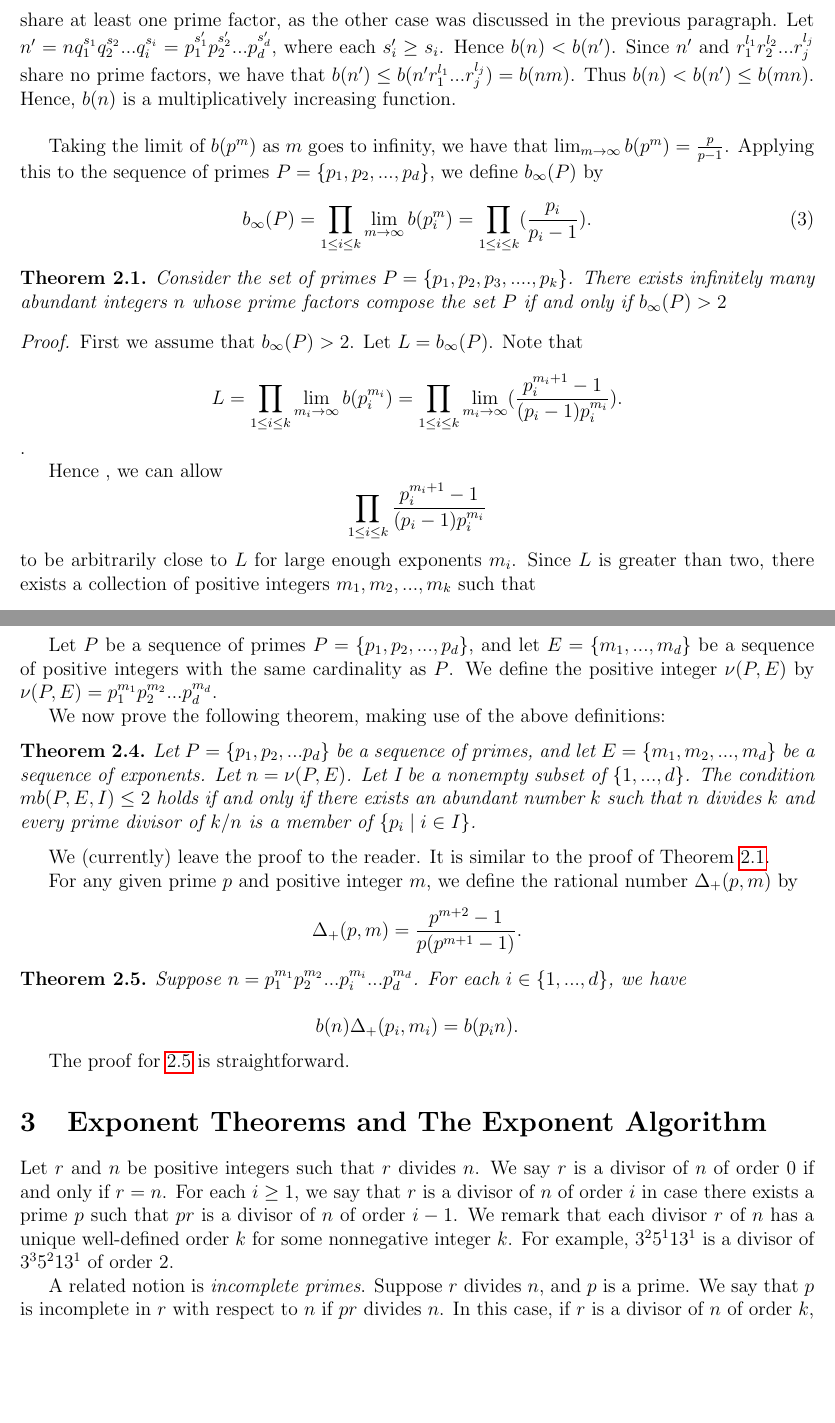
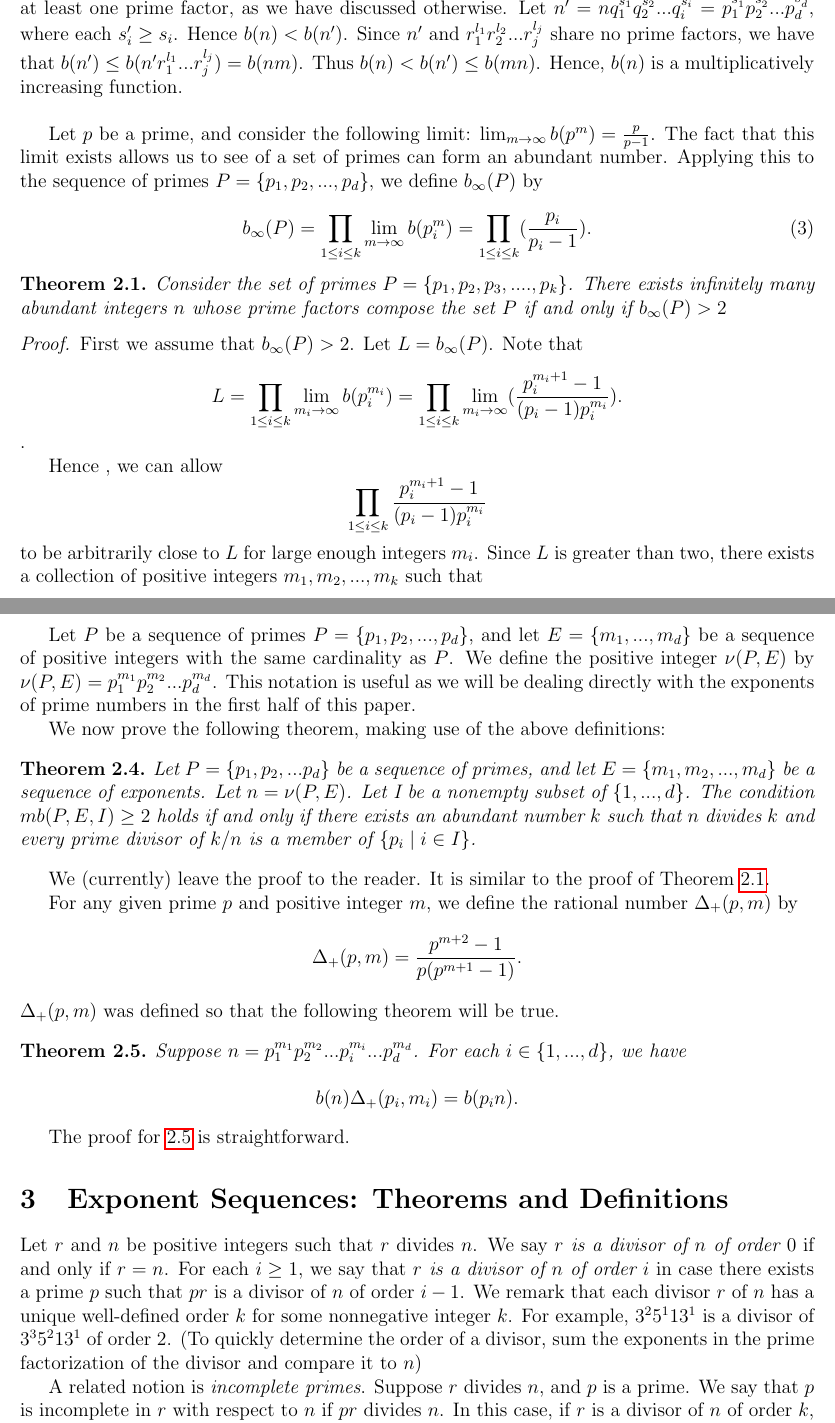
Before and after one commit to liddyjacob/paper, a LaTeX paper (paper.tex, which reads exponentAlgs/expalg.tex, prelims/prelims.tex): two parts of pages 3 and 4 of 15, joined at a grey line, cut at the place of the change, the shorter picture padded with empty space. Compiled offline with pdfLaTeX.

Commit message:
long overdue updates

```diff
--- a/exponentAlgs/expalg.tex
+++ b/exponentAlgs/expalg.tex
@@ -1,15 +1,17 @@
 %\documentclass[../paper.txt]{article}
 \documentclass[../paper.tex]{subfiles}
 \begin{document}
-\section{Exponent Theorems and The Exponent Algorithm}
+\section{Exponent Sequences: Theorems and Definitions}
 
 Let $r$ and $n$ be positive integers such that $r$ divides $n$. We
-say $r$ is a divisor of $n$ of order $0$ if and only if $r = n$.
-For each $i \geq 1$, we say that $r$ is a divisor of $n$ of order
-$i$ in case there exists a prime $p$ such that $pr$ is a divisor
+say \textit{$r$ is a divisor of $n$ of order $0$} if and only if $r = n$.
+For each $i \geq 1$, we say that \textit{$r$ is a divisor of $n$ of order
+$i$} in case there exists a prime $p$ such that $pr$ is a divisor
 of $n$ of order $i - 1$. We remark that each divisor $r$ of $n$ has a
 unique well-defined order $k$ for some nonnegative integer $k$. For example,
-$3^2 5^1 13^1$ is a divisor of $3^3 5^2 13^1$ of order $2$.
+$3^2 5^1 13^1$ is a divisor of $3^3 5^2 13^1$ of order $2$. (To quickly
+determine the order of a divisor, sum the exponents in the prime
+factorization of the divisor and compare it to $n$)
 
 A related notion is \textit{incomplete primes}. Suppose $r$ divides
 $n$, and $p$ is a prime. We say that $p$ is incomplete in $r$ with
--- a/prelims/prelims.tex
+++ b/prelims/prelims.tex
@@ -51,8 +51,8 @@ $m = q_1^{t_1} q_2^{t_2} ... q_i^{t_i}
 r_1^{e_1} r_2^{e_2} ... r_j^{e_j}$ where
 $q_1, q_2, ..., q_i$ are prime factors that $n$ and $m$ share,
 and each $r$ is a prime factor that divides $m$ but not $n$.
-Suppose that $m$ and $n$ share at least one prime factor, as the
-other case was discussed in the previous paragraph.
+Suppose that $m$ and $n$ share at least one prime factor, as
+we have discussed otherwise.
 %
 Let $n' = n q_1^{s_1} q_2^{s_2} ... q_i^{s_i} =
 p_1^{s'_1} p_2^{s'_2} ... p_d^{s'_d}$, where each $s'_i \geq s_i$.
@@ -63,8 +63,10 @@ Thus $b(n) < b(n') \leq b(mn)$. Hence, $b(n)$ is a
 multiplicatively increasing function.
 \\
 
-Taking the limit of $b(p^m)$ as $m$ goes to infinity, we have that
+Let $p$ be a prime, and consider the following limit:
 $\lim_{m \rightarrow \infty}b(p^m) = \frac{p}{p-1}$.
+The fact that this limit exists allows us to see of a set
+of primes can form an abundant number.
 Applying this to the sequence of primes $P = \{p_1, p_2, ..., p_d\}$,
 we define $b_{\infty}(P)$ by
 
@@ -101,7 +103,7 @@ Hence , we can allow
 $$\prod_{1 \leq i \leq k} \frac{p_i^{m_{i} + 1} -1}
 {(p_i -1)p_{i}^{m_{i}}}$$
 to be arbitrarily close to $L$ for large
-enough exponents $m_i$. Since $L$ is greater than two, there exists a
+enough integers $m_i$. Since $L$ is greater than two, there exists a
 collection of positive integers $m_1, m_2, ... , m_k$ such that
 %
 $$L > \prod_{1 \leq i \leq k} \frac{p_i^{m_{i} + 1} -1}
@@ -179,6 +181,8 @@ Let $P$ be a sequence of primes $P = \{p_1, p_2, ..., p_d\}$,
 and let $E = \{m_1, ..., m_d\}$ be a sequence of positive integers
 with the same cardinality as $P$. We define the positive integer
 $\nu(P,E)$ by $\nu(P,E) = p_1^{m_1} p_2^{m_2} ... p_d^{m_d}$.
+This notation is useful as we will be dealing directly with
+the exponents of prime numbers in the first half of this paper.
 
 We now prove the following theorem, making use of the above
 definitions:
@@ -199,6 +203,8 @@ For any given prime $p$ and positive integer $m$, we define the
 rational number $\Delta_+(p,m)$ by
 $$\Delta_+(p,m) = \frac{p^{m+2} - 1}{ p (p^{m + 1} -
 1)} .$$
+$\Delta_+(p,m)$ was defined so that the following theorem will
+be true.
 
 \begin{theorem}\label{dp_def}
 Suppose $n = p_1^{m_1} p_2^{m_2} ... p_i^{m_i} ... p_d^{m_d}$.
```
Also changed, not shown: algtheorems/theorems.tex (+8 -1 lines), intro/intro.tex (+18 -17 lines), prelims/prelims.tex (4 more changed lines).
